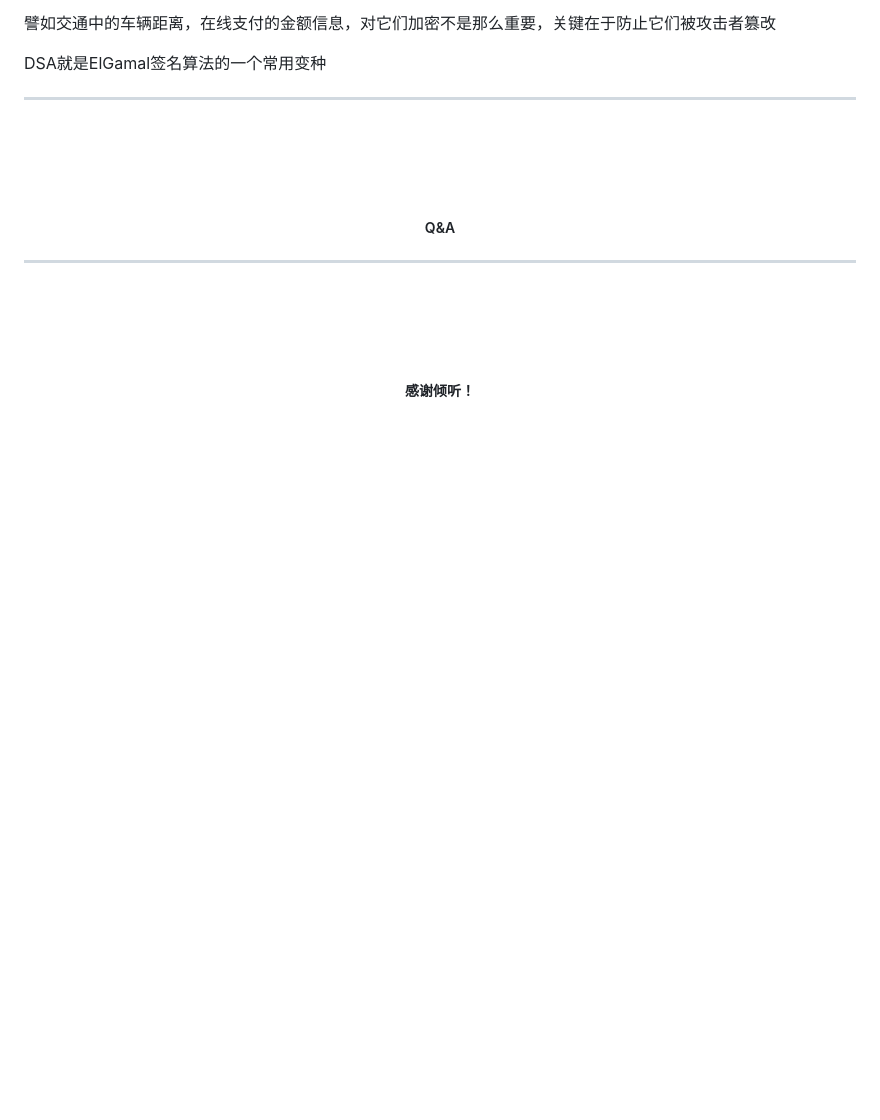
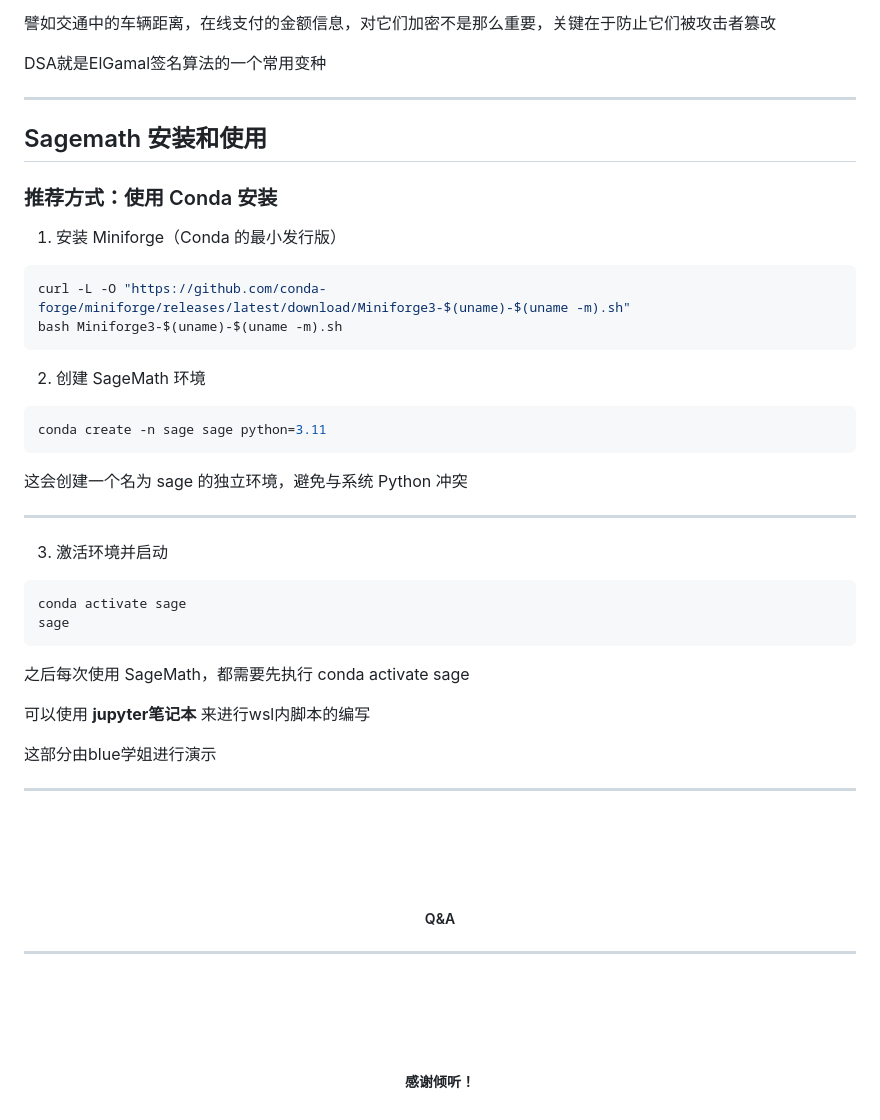
Before and after one commit to Taem-a/crypto_intro, a Markdown page: slides.md, the part around the change. GitHub-like rendering; blank space fills up the shorter version.

Commit message:
Add SageMath installation and usage slides

````diff
--- a/slides.md
+++ b/slides.md
@@ -1132,6 +1132,56 @@ DSA就是ElGamal签名算法的一个常用变种
 
 ---
 
+## Sagemath 安装和使用
+
+<div class="fragment" style="margin-top: 40px">
+
+### 推荐方式：使用 Conda 安装
+
+</div>
+<div class="fragment" style="margin-top: 40px">
+
+1. 安装 Miniforge（Conda 的最小发行版）
+```bash
+curl -L -O "https://github.com/conda-forge/miniforge/releases/latest/download/Miniforge3-$(uname)-$(uname -m).sh"
+bash Miniforge3-$(uname)-$(uname -m).sh
+```
+
+</div>
+<div class="fragment" style="margin-top: 40px">
+
+2. 创建 SageMath 环境
+
+```bash
+conda create -n sage sage python=3.11
+```
+这会创建一个名为 sage 的独立环境，避免与系统 Python 冲突
+
+</div>
+
+---
+
+<div class="fragment" style="margin-top: 40px">
+
+3. 激活环境并启动
+
+```bash
+conda activate sage
+sage
+```
+之后每次使用 SageMath，都需要先执行 conda activate sage
+
+</div>
+<div class="fragment" style="margin-top: 40px">
+
+可以使用 **jupyter笔记本** 来进行wsl内脚本的编写
+
+这部分由blue学姐进行演示
+
+</div>
+
+---
+
 <br>
 <br>
 <br>
````
